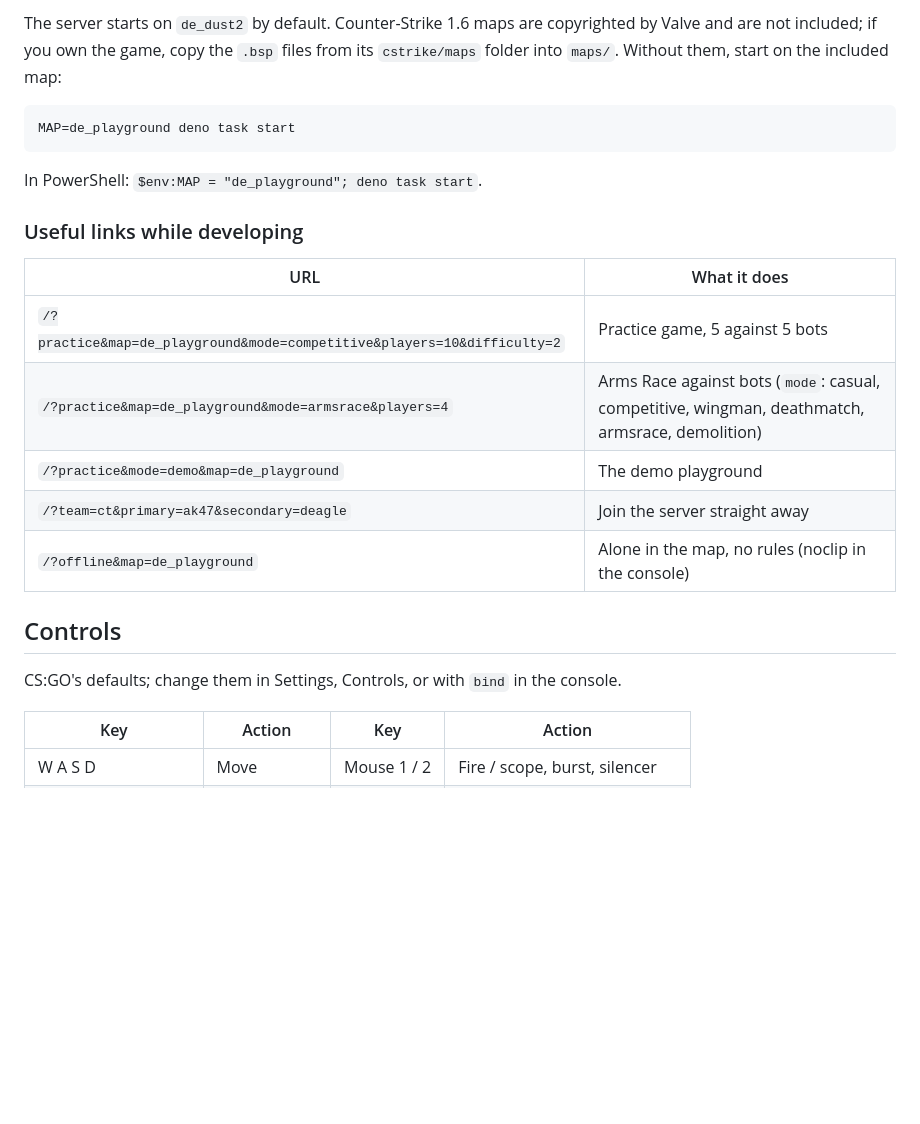
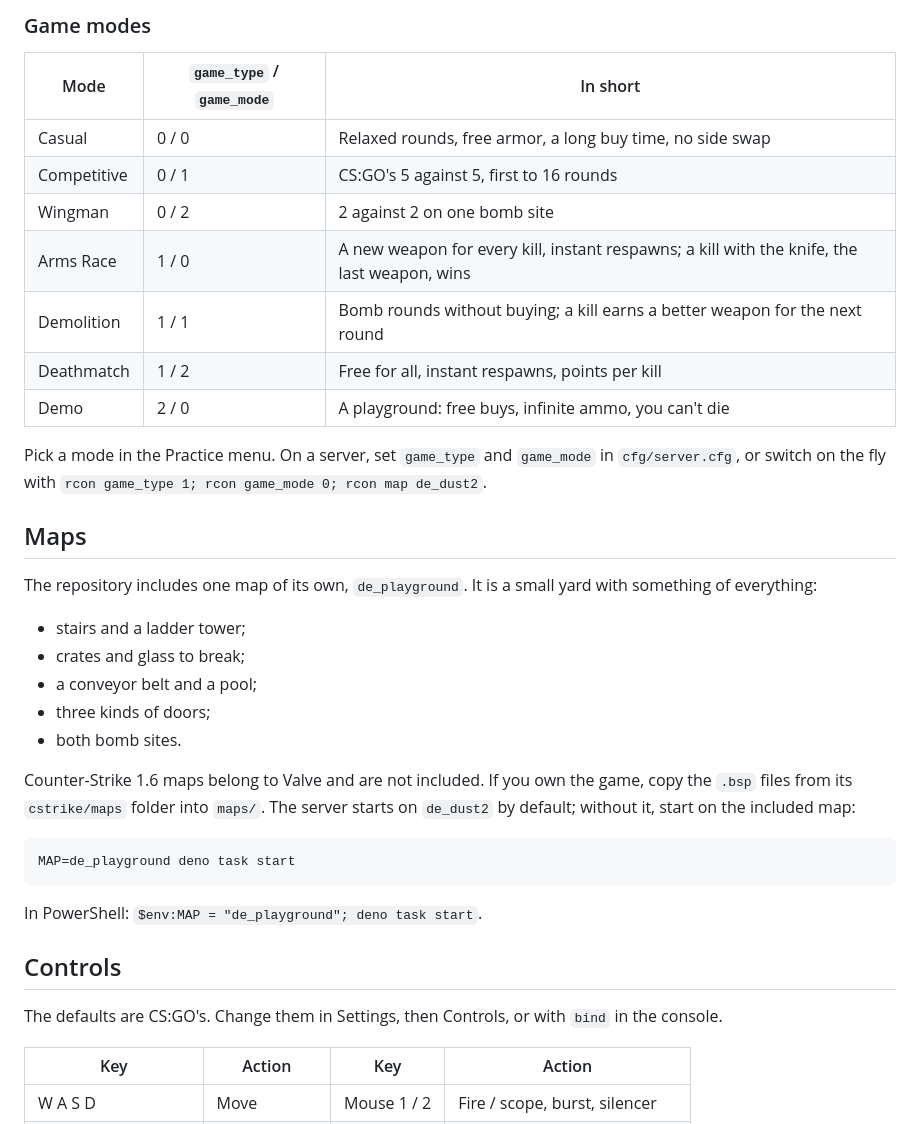
Before and after one commit to stevenrezzonico/ComicStrike, a Markdown page: README.md, the part around one of its changes. Drawn GitHub-style; blank space fills up the shorter version.

````diff
--- a/README.md
+++ b/README.md
@@ -34,5 +59,28 @@ The repository includes one map of its own, `de_playground`: a small yard with s
 
-The server starts on `de_dust2` by default. Counter-Strike 1.6 maps are copyrighted by Valve and are not included; if you own the game, copy the `.bsp` files from its `cstrike/maps` folder into `maps/`. Without them, start on the included map:
+### Game modes
+
+| Mode | `game_type` / `game_mode` | In short |
+|---|---|---|
+| Casual | 0 / 0 | Relaxed rounds, free armor, a long buy time, no side swap |
+| Competitive | 0 / 1 | CS:GO's 5 against 5, first to 16 rounds |
+| Wingman | 0 / 2 | 2 against 2 on one bomb site |
+| Arms Race | 1 / 0 | A new weapon for every kill, instant respawns; a kill with the knife, the last weapon, wins |
+| Demolition | 1 / 1 | Bomb rounds without buying; a kill earns a better weapon for the next round |
+| Deathmatch | 1 / 2 | Free for all, instant respawns, points per kill |
+| Demo | 2 / 0 | A playground: free buys, infinite ammo, you can't die |
+
+Pick a mode in the Practice menu. On a server, set `game_type` and `game_mode` in `cfg/server.cfg`, or switch on the fly with `rcon game_type 1; rcon game_mode 0; rcon map de_dust2`.
+
+## Maps
+
+The repository includes one map of its own, `de_playground`. It is a small yard with something of everything:
+- stairs and a ladder tower;
+- crates and glass to break;
+- a conveyor belt and a pool;
+- three kinds of doors;
+- both bomb sites.
+
+Counter-Strike 1.6 maps belong to Valve and are not included. If you own the game, copy the `.bsp` files from its `cstrike/maps` folder into `maps/`. The server starts on `de_dust2` by default; without it, start on the included map:
 
 ```bash
 MAP=de_playground deno task start
@@ -40,19 +88,9 @@ MAP=de_playground deno task start
 
 In PowerShell: `$env:MAP = "de_playground"; deno task start`.
 
-### Useful links while developing
-
-| URL | What it does |
-|---|---|
-| `/?practice&map=de_playground&mode=competitive&players=10&difficulty=2` | Practice game, 5 against 5 bots |
-| `/?practice&map=de_playground&mode=armsrace&players=4` | Arms Race against bots (`mode`: casual, competitive, wingman, deathmatch, armsrace, demolition) |
-| `/?practice&mode=demo&map=de_playground` | The demo playground |
-| `/?team=ct&primary=ak47&secondary=deagle` | Join the server straight away |
-| `/?offline&map=de_playground` | Alone in the map, no rules (noclip in the console) |
-
 ## Controls
 
-CS:GO's defaults; change them in Settings, Controls, or with `bind` in the console.
+The defaults are CS:GO's. Change them in Settings, then Controls, or with `bind` in the console.
 
 | Key | Action | Key | Action |
 |---|---|---|---|
````
Also changed, not shown: other parts of README.md (+120 -28 lines), docs/screenshot-counter-terrorists.jpg (added), docs/screenshot-terrorists.jpg (added), 1 other file.
